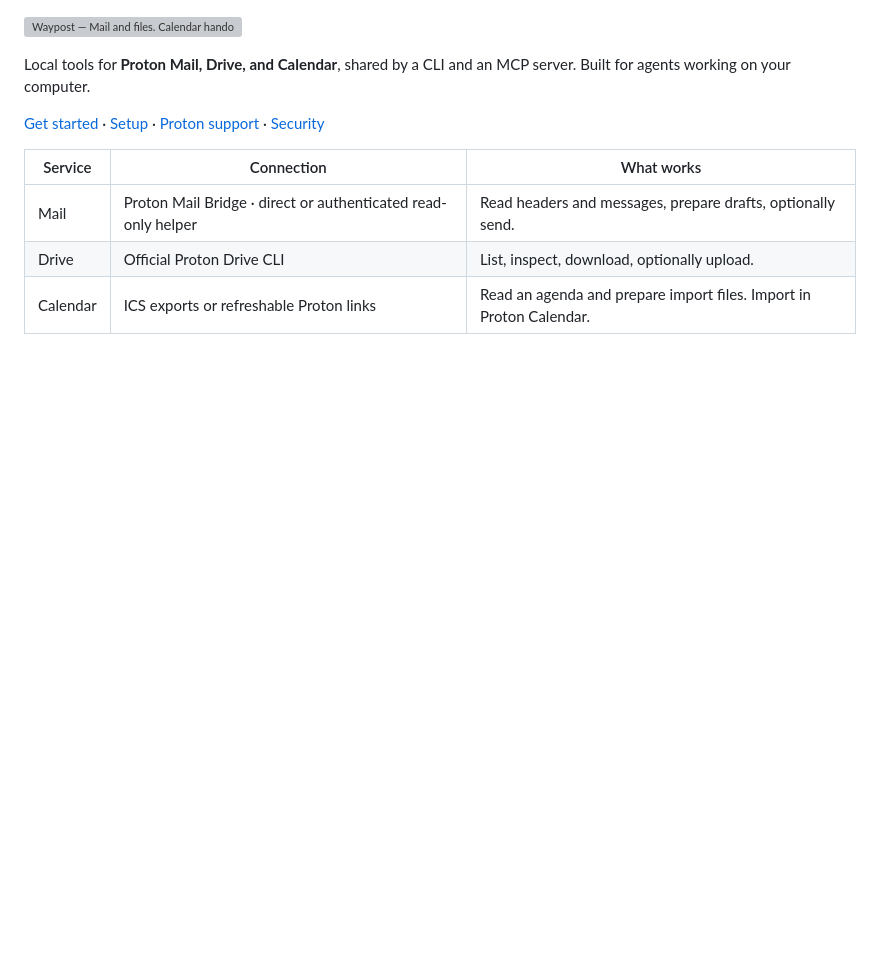
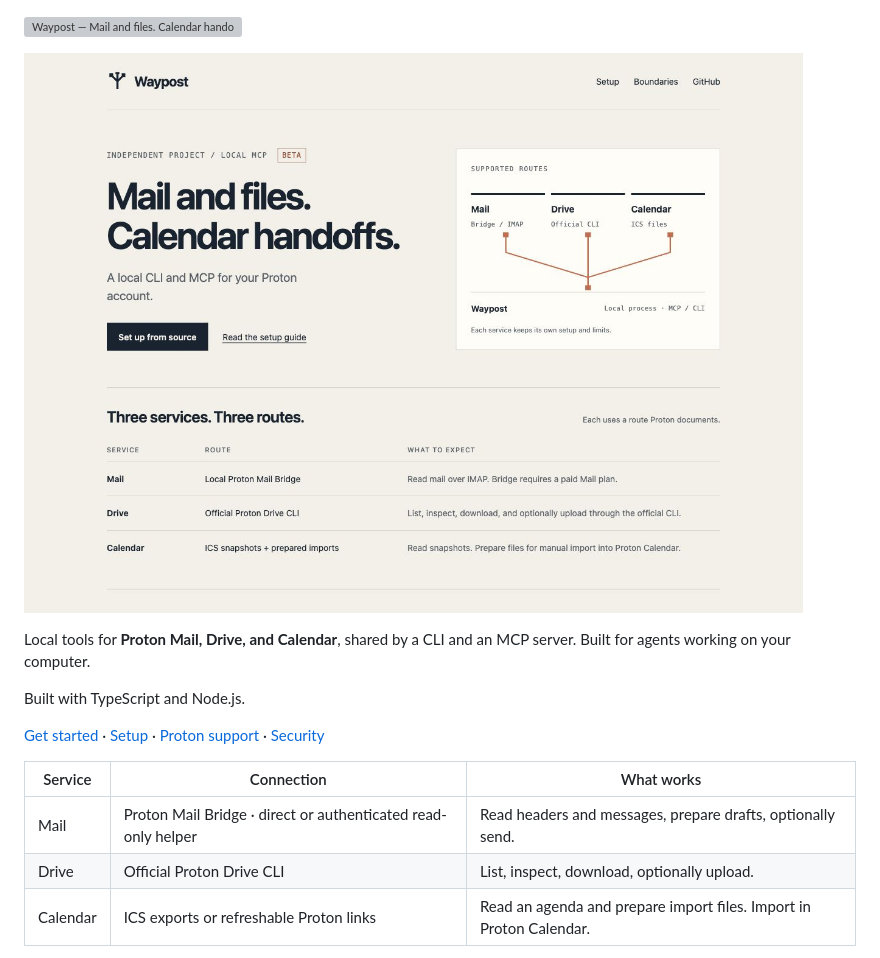
Before and after one commit to baney75/waypost, a Markdown page: README.md, the part around the change. GitHub-like rendering; blank space fills up the shorter version; grey boxes are pictures that could not be loaded.

Commit message:
Open the README with what the project does and how it is built.
Co-authored-by: Cursor <cursoragent@cursor.com>

```diff
--- a/README.md
+++ b/README.md
@@ -1,6 +1,10 @@
 ![Waypost — Mail and files. Calendar handoffs.](assets/github-banner.svg)
 
+![Waypost documentation for Mail, Drive, and Calendar](assets/site-preview.jpg)
+
 Local tools for **Proton Mail, Drive, and Calendar**, shared by a CLI and an MCP server. Built for agents working on your computer.
+
+Built with TypeScript and Node.js.
 
 [Get started](#get-started) · [Setup](docs/setup.md) · [Proton support](docs/proton-support.md) · [Security](SECURITY.md)
 
```
